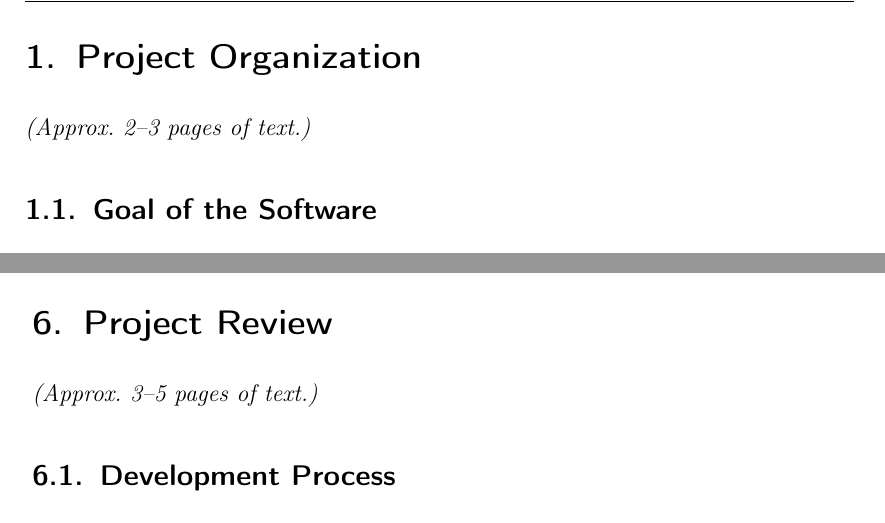
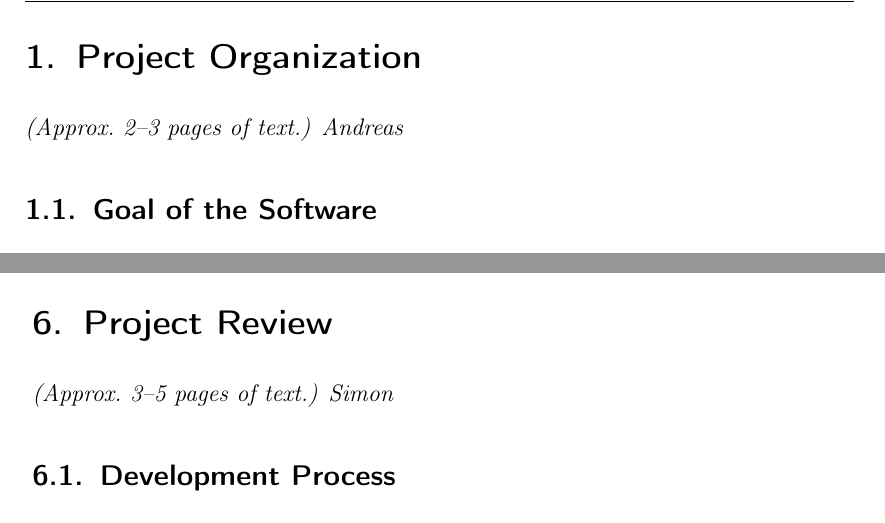
Before and after one commit to Arosares/swt, a LaTeX document (ProjectReportTemplate/main.tex, which reads ProjectReportTemplate/organization.tex, ProjectReportTemplate/review.tex): two parts of pages 7 and 16 of 20, joined at a grey line, cut so that both start at the same text. Compiled offline with pdfLaTeX; an older LaTeX class or package is replaced by its successor.

Commit message:
incl. members in section to write

```diff
--- a/ProjectReportTemplate/organization.tex
+++ b/ProjectReportTemplate/organization.tex
@@ -1,5 +1,6 @@
 \flushleft
-\emph{(Approx.~2--3~pages of text.)}
+\emph{(Approx.~2--3~pages of text.)
+Andreas}
 
 \subsection{Goal of the Software}
 
--- a/ProjectReportTemplate/review.tex
+++ b/ProjectReportTemplate/review.tex
@@ -1,5 +1,5 @@
 \flushleft
-\emph{(Approx.~3--5~pages of text.)}
+\emph{(Approx.~3--5~pages of text.) Simon}
 
 \subsection{Development Process}
 \emph{How well did your group's development process work, and why? Did the
```
Also changed, not shown: ProjectReportTemplate/design.tex (+1 -1 lines), ProjectReportTemplate/requirements.tex (+1 -1 lines), ProjectReportTemplate/sprint3.tex (+1 -1 lines), ProjectReportTemplate/main.pdf.
